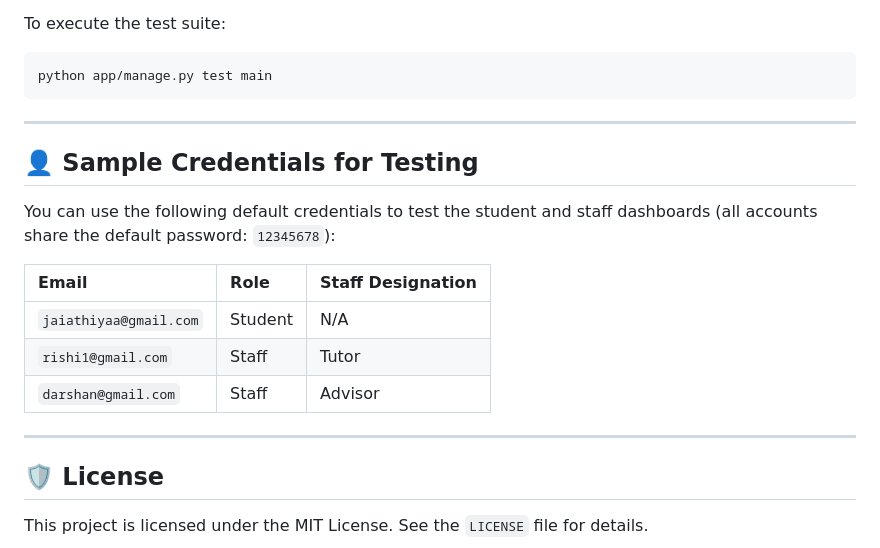
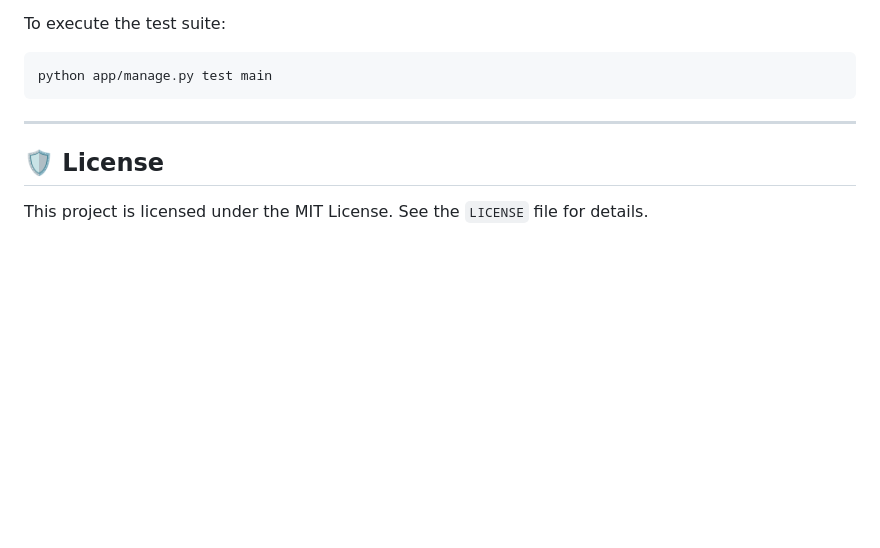
Before and after one commit to jaiathiyaa/Leave-Management, a Markdown page: README.md, the part around the change. Rendered like a GitHub page; blank space fills up the shorter version.

Commit message:
Remove sample credentials for testing
Removed sample credentials section for testing from README.

```diff
--- a/README.md
+++ b/README.md
@@ -123,18 +123,6 @@ python app/manage.py test main
 
 ---
 
-## 👤 Sample Credentials for Testing
-
-You can use the following default credentials to test the student and staff dashboards (all accounts share the default password: `12345678`):
-
-| Email | Role | Staff Designation |
-| :--- | :--- | :--- |
-| `jaiathiyaa@gmail.com` | Student | N/A |
-| `rishi1@gmail.com` | Staff | Tutor |
-| `darshan@gmail.com` | Staff | Advisor |
-
----
-
 ## 🛡️ License
 
 This project is licensed under the MIT License. See the `LICENSE` file for details.
```
